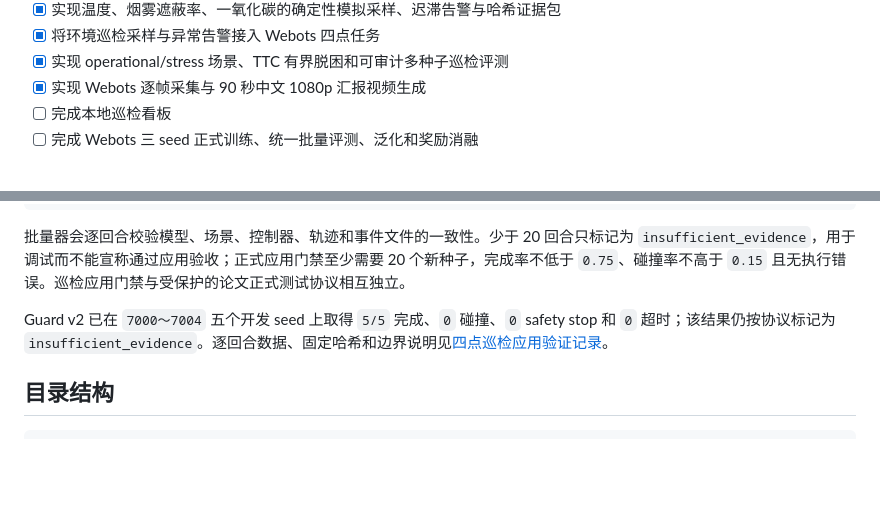
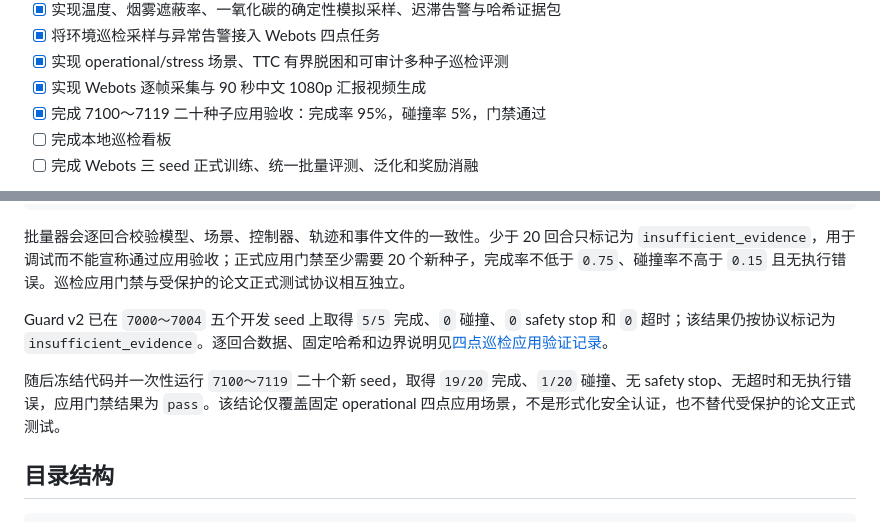
Before and after one commit to xinethan790-cpu/indoor-patrol-robot-drl, a Markdown page: README.md, 2 parts joined by grey strips. Rendered like a GitHub page; blank space fills up the shorter version.

````diff
--- a/README.md
+++ b/README.md
@@ -25,6 +25,7 @@
 - [x] 将环境巡检采样与异常告警接入 Webots 四点任务
 - [x] 实现 operational/stress 场景、TTC 有界脱困和可审计多种子巡检评测
 - [x] 实现 Webots 逐帧采集与 90 秒中文 1080p 汇报视频生成
+- [x] 完成 7100～7119 二十种子应用验收：完成率 95%，碰撞率 5%，门禁通过
 - [ ] 完成本地巡检看板
 - [ ] 完成 Webots 三 seed 正式训练、统一批量评测、泛化和奖励消融
 
@@ -208,6 +209,8 @@ python scripts/run_webots_patrol_campaign.py \
 
 Guard v2 已在 `7000～7004` 五个开发 seed 上取得 `5/5` 完成、`0` 碰撞、`0` safety stop 和 `0` 超时；该结果仍按协议标记为 `insufficient_evidence`。逐回合数据、固定哈希和边界说明见[四点巡检应用验证记录](reports/patrol-application-validation.md)。
 
+随后冻结代码并一次性运行 `7100～7119` 二十个新 seed，取得 `19/20` 完成、`1/20` 碰撞、无 safety stop、无超时和无执行错误，应用门禁结果为 `pass`。该结论仅覆盖固定 operational 四点应用场景，不是形式化安全认证，也不替代受保护的论文正式测试。
+
 ## 目录结构
 
 ```text
````
Also changed, not shown: reports/patrol-application-validation.md (+52 -0 lines).
